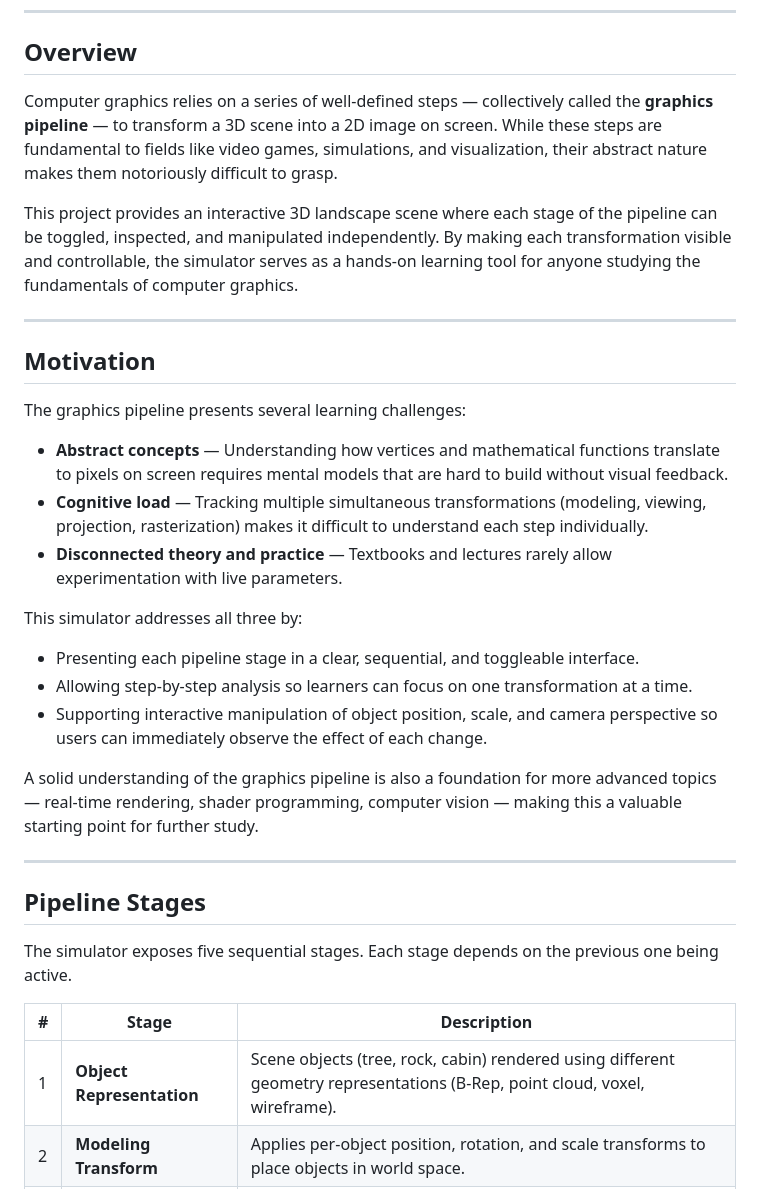
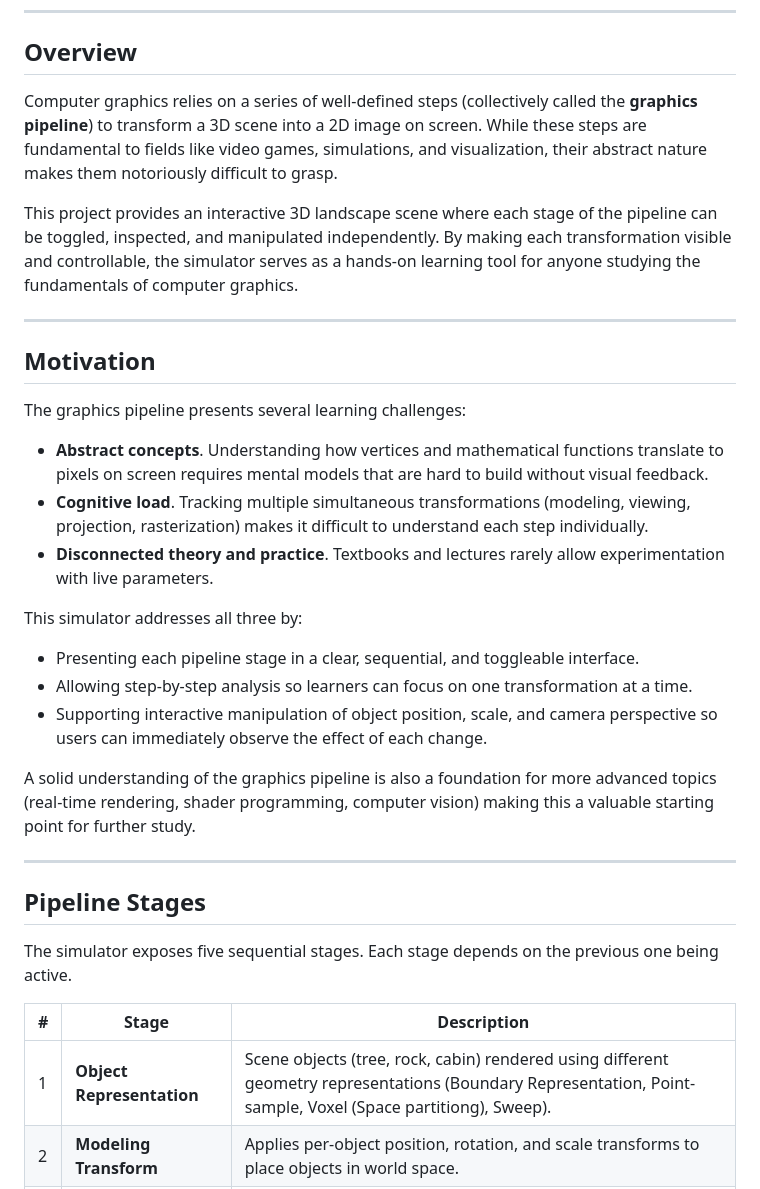
Before and after one commit to Ayrton3712/cg-learning-hub, a Markdown page: README.md, the part around one of its changes. Rendered like a GitHub page.

```diff
--- a/README.md
+++ b/README.md
@@ -20,7 +20,7 @@ An interactive, stage-by-stage visualization of the computer graphics pipeline b
 
 ## Overview
 
-Computer graphics relies on a series of well-defined steps — collectively called the **graphics pipeline** — to transform a 3D scene into a 2D image on screen. While these steps are fundamental to fields like video games, simulations, and visualization, their abstract nature makes them notoriously difficult to grasp.
+Computer graphics relies on a series of well-defined steps (collectively called the **graphics pipeline**) to transform a 3D scene into a 2D image on screen. While these steps are fundamental to fields like video games, simulations, and visualization, their abstract nature makes them notoriously difficult to grasp.
 
 This project provides an interactive 3D landscape scene where each stage of the pipeline can be toggled, inspected, and manipulated independently. By making each transformation visible and controllable, the simulator serves as a hands-on learning tool for anyone studying the fundamentals of computer graphics.
 
@@ -30,9 +30,9 @@ This project provides an interactive 3D landscape scene where each stage of the
 
 The graphics pipeline presents several learning challenges:
 
-- **Abstract concepts** — Understanding how vertices and mathematical functions translate to pixels on screen requires mental models that are hard to build without visual feedback.
-- **Cognitive load** — Tracking multiple simultaneous transformations (modeling, viewing, projection, rasterization) makes it difficult to understand each step individually.
-- **Disconnected theory and practice** — Textbooks and lectures rarely allow experimentation with live parameters.
+- **Abstract concepts**. Understanding how vertices and mathematical functions translate to pixels on screen requires mental models that are hard to build without visual feedback.
+- **Cognitive load**. Tracking multiple simultaneous transformations (modeling, viewing, projection, rasterization) makes it difficult to understand each step individually.
+- **Disconnected theory and practice**. Textbooks and lectures rarely allow experimentation with live parameters.
 
 This simulator addresses all three by:
 
@@ -40,7 +40,7 @@ This simulator addresses all three by:
 - Allowing step-by-step analysis so learners can focus on one transformation at a time.
 - Supporting interactive manipulation of object position, scale, and camera perspective so users can immediately observe the effect of each change.
 
-A solid understanding of the graphics pipeline is also a foundation for more advanced topics — real-time rendering, shader programming, computer vision — making this a valuable starting point for further study.
+A solid understanding of the graphics pipeline is also a foundation for more advanced topics (real-time rendering, shader programming, computer vision) making this a valuable starting point for further study.
 
 ---
 
@@ -50,7 +50,7 @@ The simulator exposes five sequential stages. Each stage depends on the previous
 
 | # | Stage | Description |
 |---|-------|-------------|
-| 1 | **Object Representation** | Scene objects (tree, rock, cabin) rendered using different geometry representations (B-Rep, point cloud, voxel, wireframe). |
+| 1 | **Object Representation** | Scene objects (tree, rock, cabin) rendered using different geometry representations (Boundary Representation, Point-sample, Voxel (Space partitiong), Sweep). |
 | 2 | **Modeling Transform** | Applies per-object position, rotation, and scale transforms to place objects in world space. |
 | 3 | **Lighting** | Enables directional sunlight, ambient light, atmospheric fog, and shadow casting. |
 | 4 | **Viewing Pipeline** | Activates the camera/view transform. Includes a split-view god's-eye orthographic camera for comparison. |
```
Also changed, not shown: other parts of README.md (+11 -12 lines).
